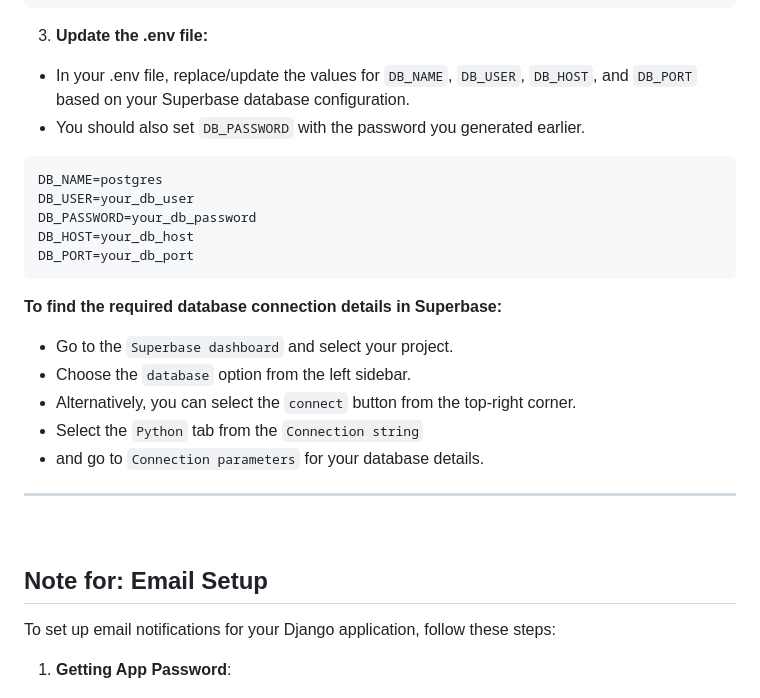
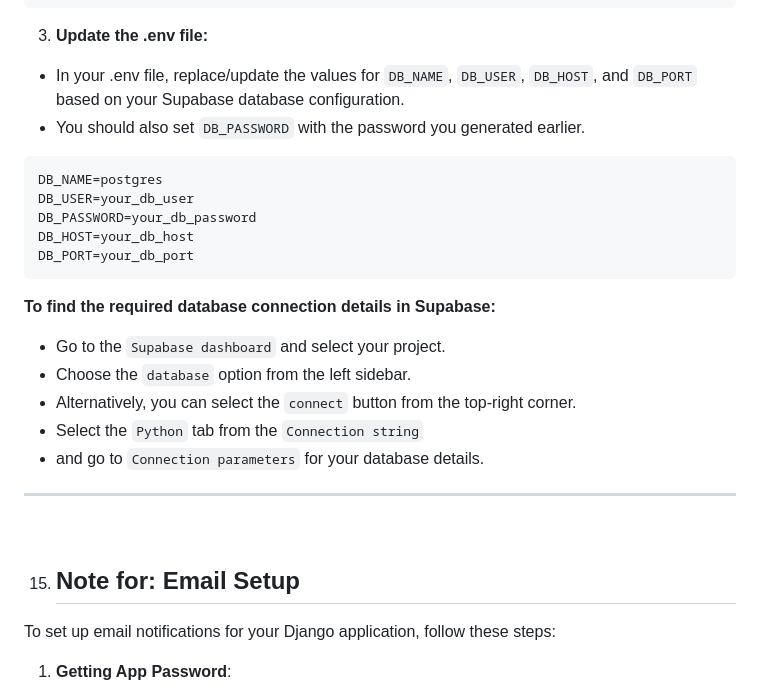
Before and after one commit to sayed8901/HRCorp_system_DRF_backend, a Markdown page: README.md, the part around the change printed below. Rendered like a GitHub page.

````diff
--- a/README.md
+++ b/README.md
@@ -299,7 +307,7 @@ DATABASES = {
 
 3. **Update the .env file:**
 
-- In your .env file, replace/update the values for `DB_NAME`, `DB_USER`, `DB_HOST`, and `DB_PORT` based on your Superbase database configuration.
+- In your .env file, replace/update the values for `DB_NAME`, `DB_USER`, `DB_HOST`, and `DB_PORT` based on your Supabase database configuration.
 - You should also set `DB_PASSWORD` with the password you generated earlier.
 
 ```python
@@ -310,9 +318,9 @@ DB_HOST=your_db_host
 DB_PORT=your_db_port
 ```
 
-**To find the required database connection details in Superbase:**
+**To find the required database connection details in Supabase:**
 
-- Go to the `Superbase dashboard` and select your project.
+- Go to the `Supabase dashboard` and select your project.
 - Choose the `database` option from the left sidebar.
 - Alternatively, you can select the `connect` button from the top-right corner.
 - Select the `Python` tab from the `Connection string`
@@ -322,7 +330,7 @@ DB_PORT=your_db_port
 
 <br>
 
-## Note for: Email Setup
+15. ## Note for: Email Setup
 
 To set up email notifications for your Django application, follow these steps:
 
````
Also changed, not shown: other parts of README.md (+60 -52 lines).
